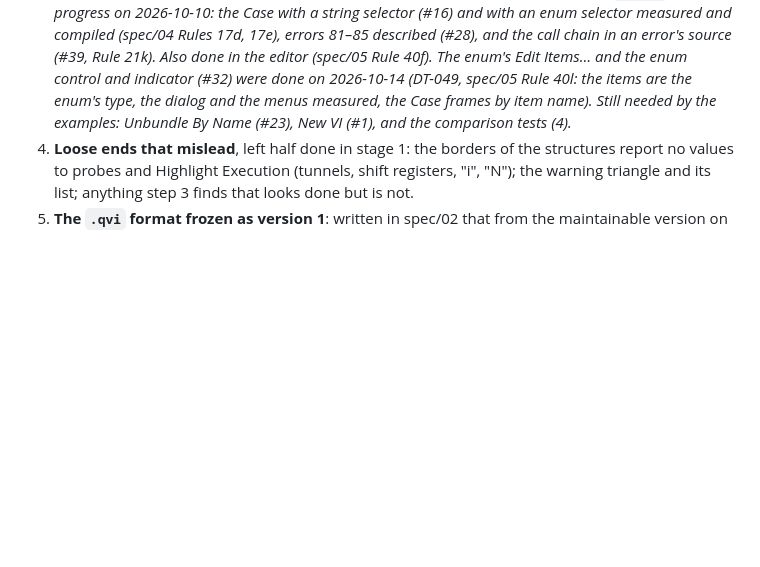
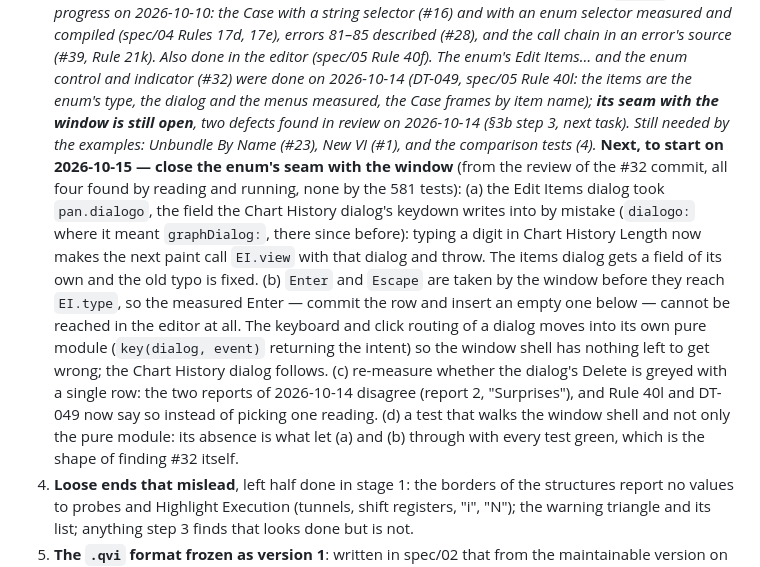
Before and after one commit to anlaco/solder, a Markdown page: docs/design/labview-plan.md, the part around the change. Drawn GitHub-style; blank space fills up the shorter version.

```diff
--- a/docs/design/labview-plan.md
+++ b/docs/design/labview-plan.md
@@ -182,8 +182,25 @@ of maintenance with fixes only (`0.N.x-beta`).
    and compiled (spec/04 Rules 17d, 17e), errors 81–85 described (#28), and the call chain in an error's
    source (#39, Rule 21k). Also done in the editor (spec/05 Rule 40f). The enum's Edit Items… and the enum
    control and indicator (#32) were done on 2026-10-14 (DT-049, spec/05 Rule 40l: the items are the enum's
-   type, the dialog and the menus measured, the Case frames by item name). Still needed by the examples:
+   type, the dialog and the menus measured, the Case frames by item name); **its seam with the window
+is still open**, two defects found in review on 2026-10-14 (§3b step 3, next task). Still needed by the examples:
    Unbundle By Name (#23), New VI (#1), and the comparison tests (4).*
+   **Next, to start on 2026-10-15 — close the enum's seam with the window** (from the review of the
+   #32 commit, all four found by reading and running, none by the 581 tests):
+   (a) the Edit Items dialog took `pan.dialogo`, the field the Chart History dialog's keydown writes
+   into by mistake (`dialogo:` where it meant `graphDialog:`, there since before): typing a digit in
+   Chart History Length now makes the next paint call `EI.view` with that dialog and throw. The items
+   dialog gets a field of its own and the old typo is fixed.
+   (b) `Enter` and `Escape` are taken by the window before they reach `EI.type`, so the measured
+   Enter — commit the row and insert an empty one below — cannot be reached in the editor at all. The
+   keyboard and click routing of a dialog moves into its own pure module (`key(dialog, event)`
+   returning the intent) so the window shell has nothing left to get wrong; the Chart History dialog
+   follows.
+   (c) re-measure whether the dialog's Delete is greyed with a single row: the two reports of
+   2026-10-14 disagree (report 2, "Surprises"), and Rule 40l and DT-049 now say so instead of
+   picking one reading.
+   (d) a test that walks the window shell and not only the pure module: its absence is what let (a)
+   and (b) through with every test green, which is the shape of finding #32 itself.
 4. **Loose ends that mislead**, left half done in stage 1: the borders of the structures report no
    values to probes and Highlight Execution (tunnels, shift registers, "i", "N"); the warning triangle
    and its list; anything step 3 finds that looks done but is not.
```
Also changed, not shown: docs/design/05-decisions.md (+4 -2 lines), docs/spec/05-editor.md (+5 -2 lines).
